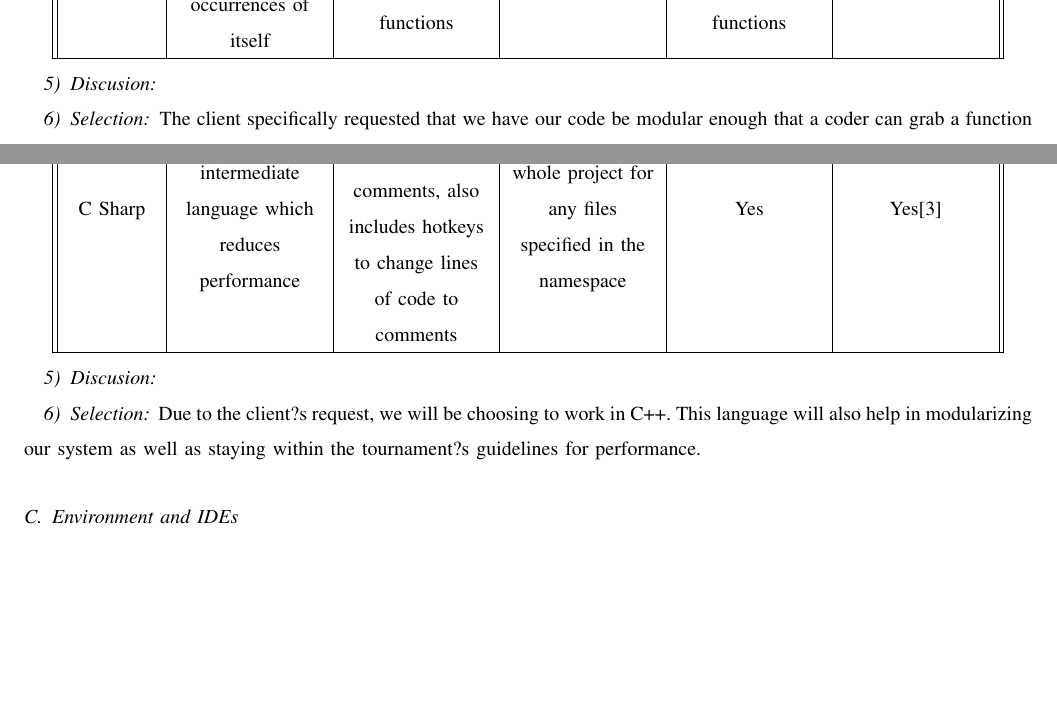
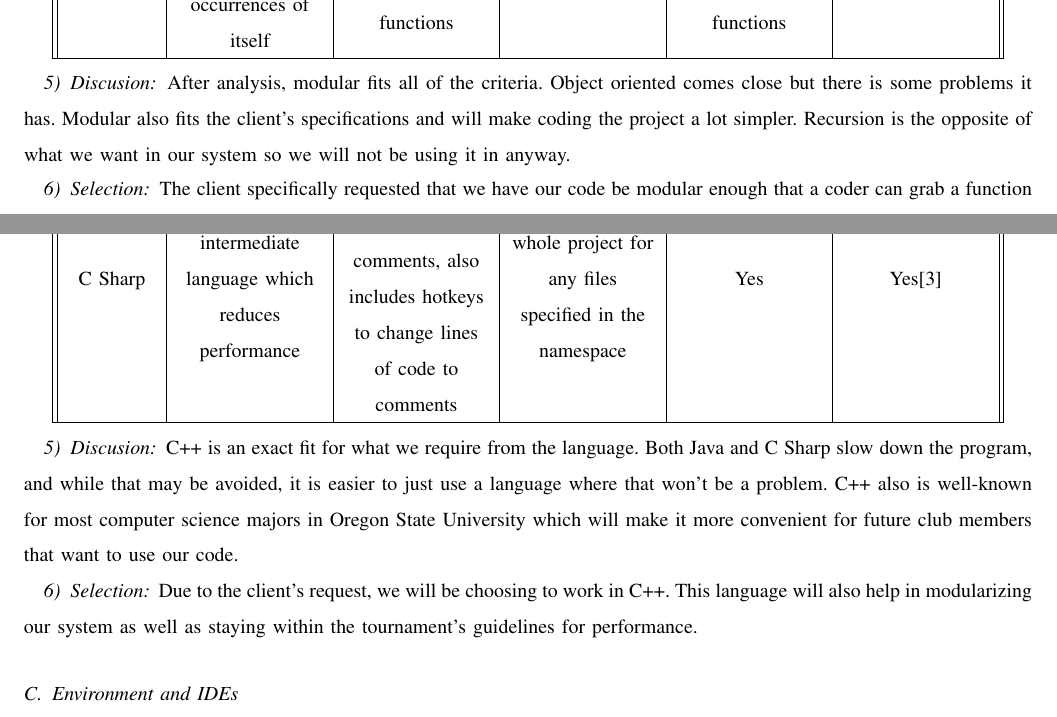
Before and after one commit to jacobbroderick/Starcraft-ai, a LaTeX paper (Documents/TechReview.tex): two parts of pages 5 and 6 of 13 before the commit and two parts of pages 5 and 6 of 14 after it, joined at a grey line, cut so that both start at the same text, the shorter picture padded with empty space. Compiled offline with pdfLaTeX; a missing font is replaced by an installed copy or a similar font; a LaTeX package or settings file that is missing is left out.

Commit message:
Finished first 3 technologies and made grammar changes

```diff
--- a/Documents/TechReview.tex
+++ b/Documents/TechReview.tex
@@ -99,6 +99,7 @@ Paradigm & Independent & Flexible & Easily tested & Portable & Simple \\
 \end{center}
 
 \subsubsection{Discusion}
+After analysis, modular fits all of the criteria. Object oriented comes close but there is some problems it has. Modular also fits the client's specifications and will make coding the project a lot simpler. Recursion is the opposite of what we want in our system so we will not be using it in anyway.
 
 \subsubsection{Selection}
 The client specifically requested that we have our code be modular enough that a coder can grab a function and use it in their program with little to no problem. Keeping the system modular will also help with documenting the code and keeping it well-commented.
@@ -154,9 +155,10 @@ Language & Performance & Easy to comment & Large project support & Commonly used
 \end{center}
 
 \subsubsection{Discusion}
+C++ is an exact fit for what we require from the language. Both Java and C Sharp slow down the program, and while that may be avoided, it is easier to just use a language where that won't be a problem. C++ also is well-known for most computer science majors in Oregon State University which will make it more convenient for future club members that want to use our code.
 
 \subsubsection{Selection}
-Due to the client?s request, we will be choosing to work in C++. This language will also help in modularizing our system as well as staying within the tournament?s guidelines for performance.
+Due to the client's request, we will be choosing to work in C++. This language will also help in modularizing our system as well as staying within the tournament's guidelines for performance.
 
 \subsection{Environment and IDEs}
 \subsubsection{Options}
```
Also changed, not shown: Documents/TechReview.pdf, Documents/TechReview.tex (5 more changed lines).
